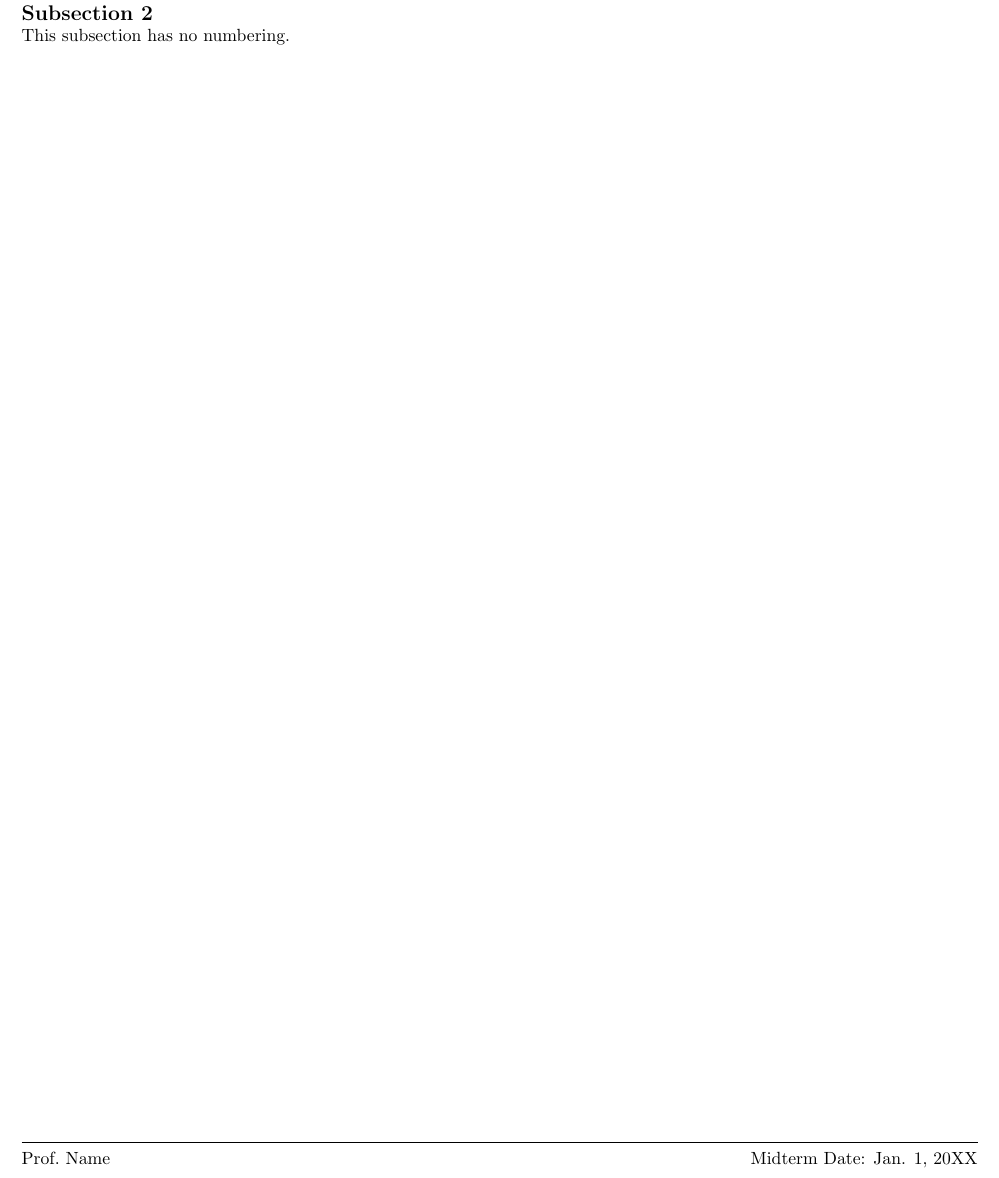
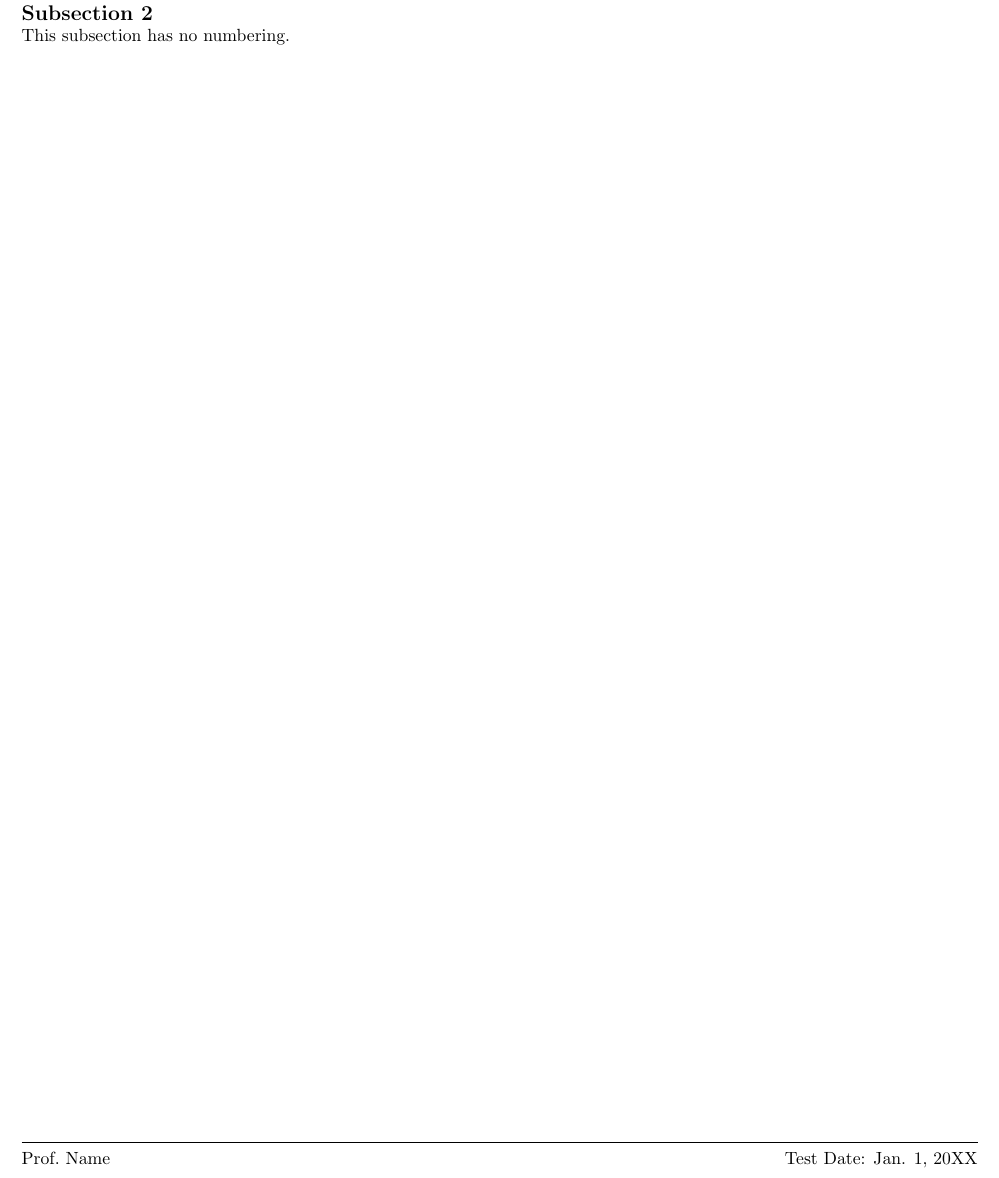
Before and after one commit to matthewrshane/test-review, a LaTeX document (test-review.tex): part of the page, cut so that both start at the same text. Compiled offline with pdfLaTeX.

Commit message:
Changed template to say test date.

```diff
--- a/test-review.tex
+++ b/test-review.tex
@@ -13,7 +13,7 @@
 % Footer setup
 \fancyfoot{}
 \fancyfoot[L]{Prof.\ Name}
-\fancyfoot[R]{Midterm Date: Jan. 1, 20XX}
+\fancyfoot[R]{Test Date: Jan. 1, 20XX}
 \renewcommand{\footrulewidth}{0.4pt}
 
 \input{sections/s1.tex}
```
